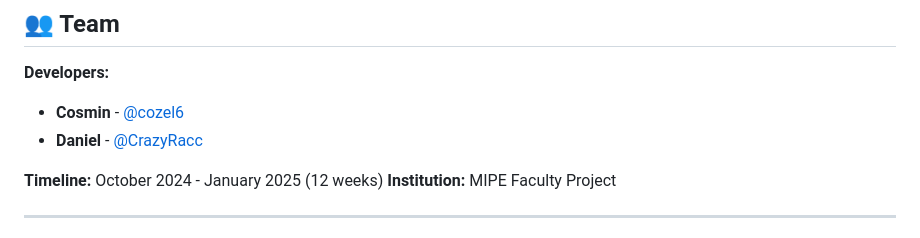
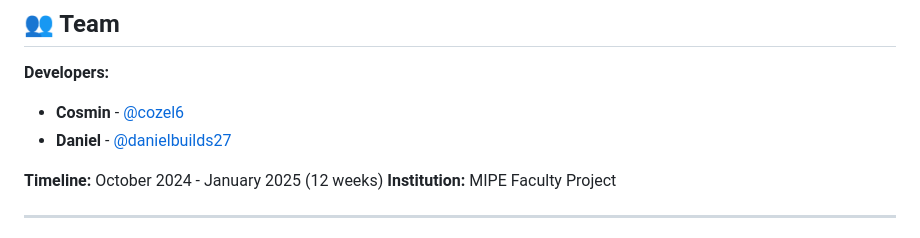
Before and after one commit to cozel6/smart-security-system, a Markdown page: README.md, the part around the change. Drawn GitHub-style.

Commit message:
Update Daniel's GitHub username in README

```diff
--- a/README.md
+++ b/README.md
@@ -209,7 +209,7 @@ wget https://github.com/ultralytics/yolov5/releases/download/v7.0/yolov5n.pt
 
 **Developers:**
 - **Cosmin** - [@cozel6](https://github.com/cozel6)
-- **Daniel** - [@CrazyRacc](https://github.com/CrazyRacc)
+- **Daniel** - [@danielbuilds27](https://github.com/danielbuilds27)
 
 **Timeline:** October 2024 - January 2025 (12 weeks)
 **Institution:** MIPE Faculty Project
```
